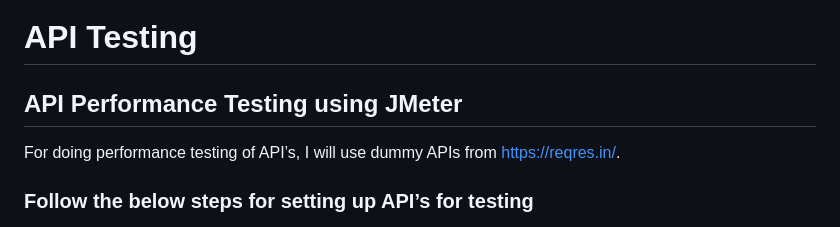
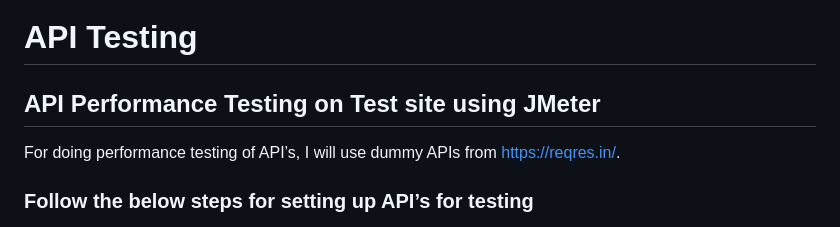
Before and after one commit to tofayal-ahmed/API_Performance-Testing_on-Test-Site, a Markdown page: README.md, the part around the change. Rendered like a GitHub page.

```diff
--- a/README.md
+++ b/README.md
@@ -1,6 +1,6 @@
 # API Testing
 
-## API Performance Testing using JMeter
+## API Performance Testing on Test site using JMeter
 For doing performance testing of API’s, I will use dummy APIs from https://reqres.in/.
 
 ### Follow the below steps for setting up API’s for testing
```
